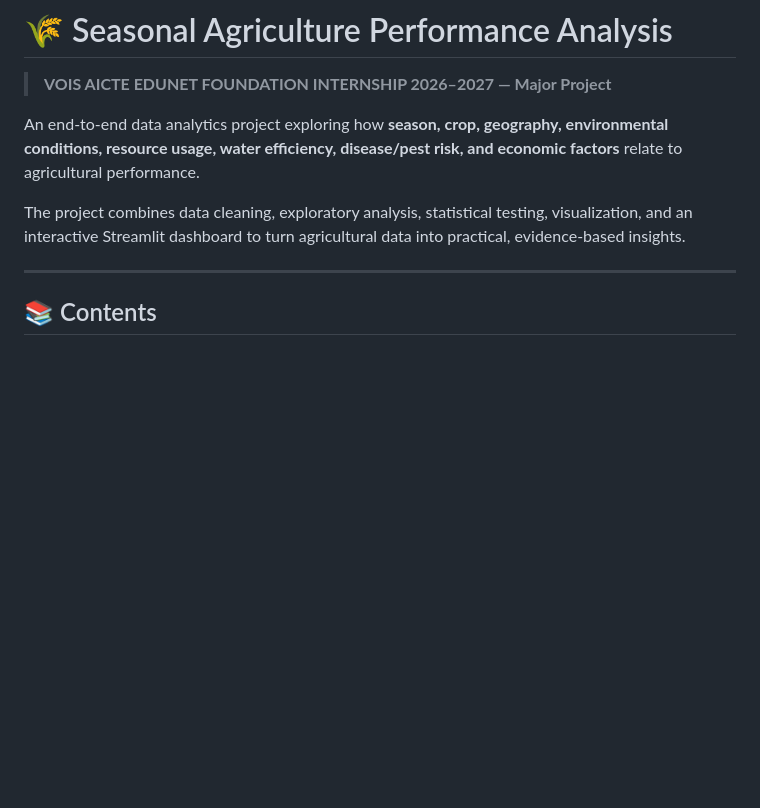
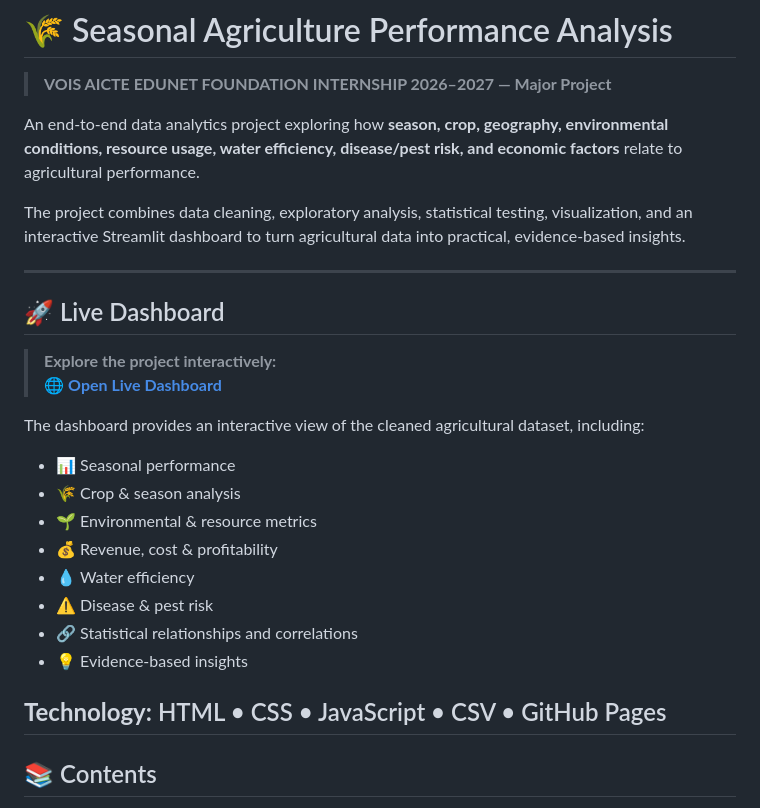
Before and after one commit to Ritusmita09/seasonal-agriculture-performance-analysis, a Markdown page: README.md, the part around the change. GitHub-like rendering; blank space fills up the shorter version.

Commit message:
Add live dashboard section to README
Added a section for the live dashboard with a link and features.

```diff
--- a/README.md
+++ b/README.md
@@ -6,6 +6,24 @@ An end-to-end data analytics project exploring how **season, crop, geography, en
 
 The project combines data cleaning, exploratory analysis, statistical testing, visualization, and an interactive Streamlit dashboard to turn agricultural data into practical, evidence-based insights.
 
+---
+## 🚀 Live Dashboard
+
+> **Explore the project interactively:**
+> 🌐 **[Open Live Dashboard](https://ritusmita09.github.io/seasonal-agriculture-performance-analysis/)**
+
+The dashboard provides an interactive view of the cleaned agricultural dataset, including:
+
+- 📊 Seasonal performance
+- 🌾 Crop & season analysis
+- 🌱 Environmental & resource metrics
+- 💰 Revenue, cost & profitability
+- 💧 Water efficiency
+- ⚠️ Disease & pest risk
+- 🔗 Statistical relationships and correlations
+- 💡 Evidence-based insights
+
+**Technology:** HTML • CSS • JavaScript • CSV • GitHub Pages
 ---
 
 ## 📚 Contents
```
